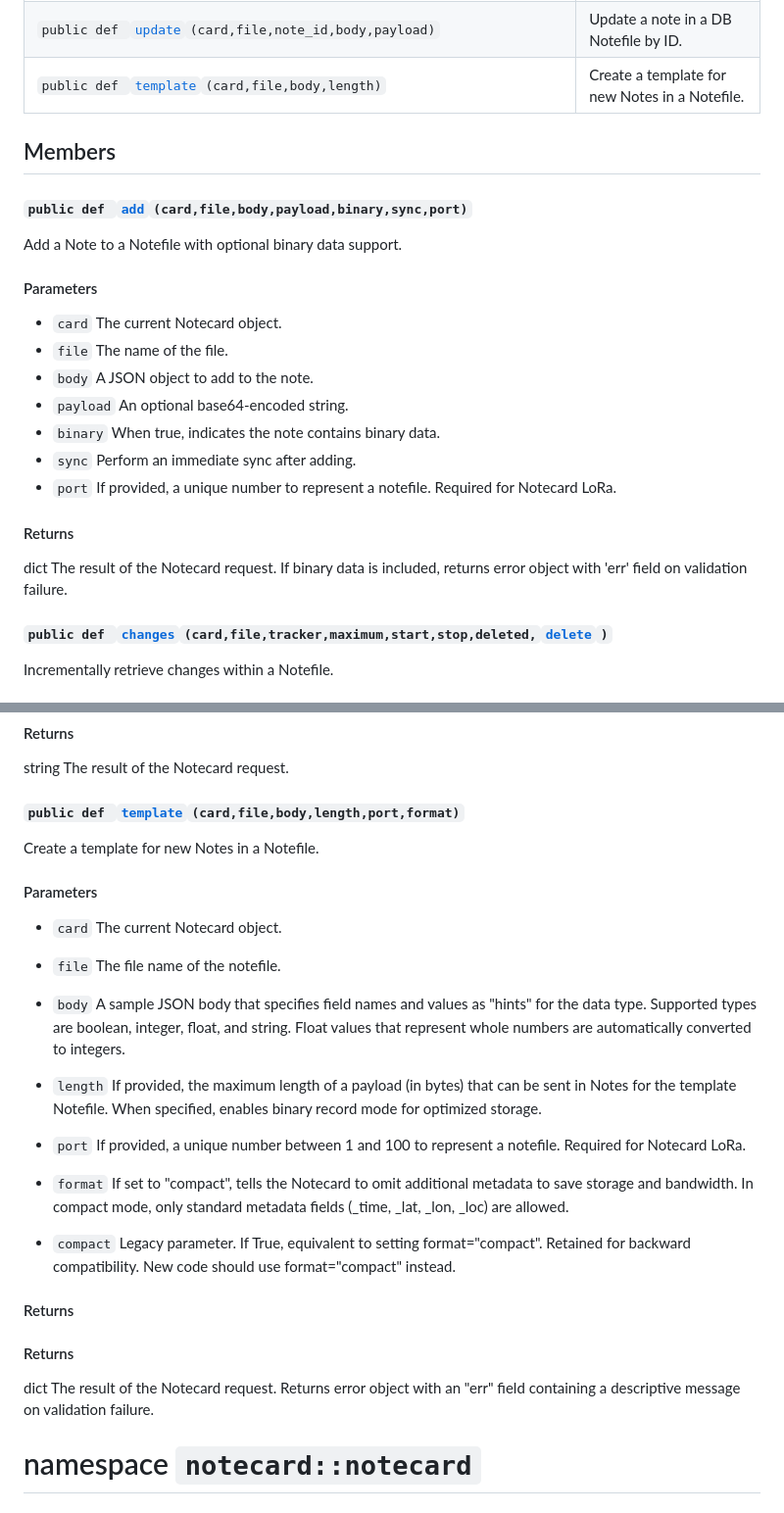
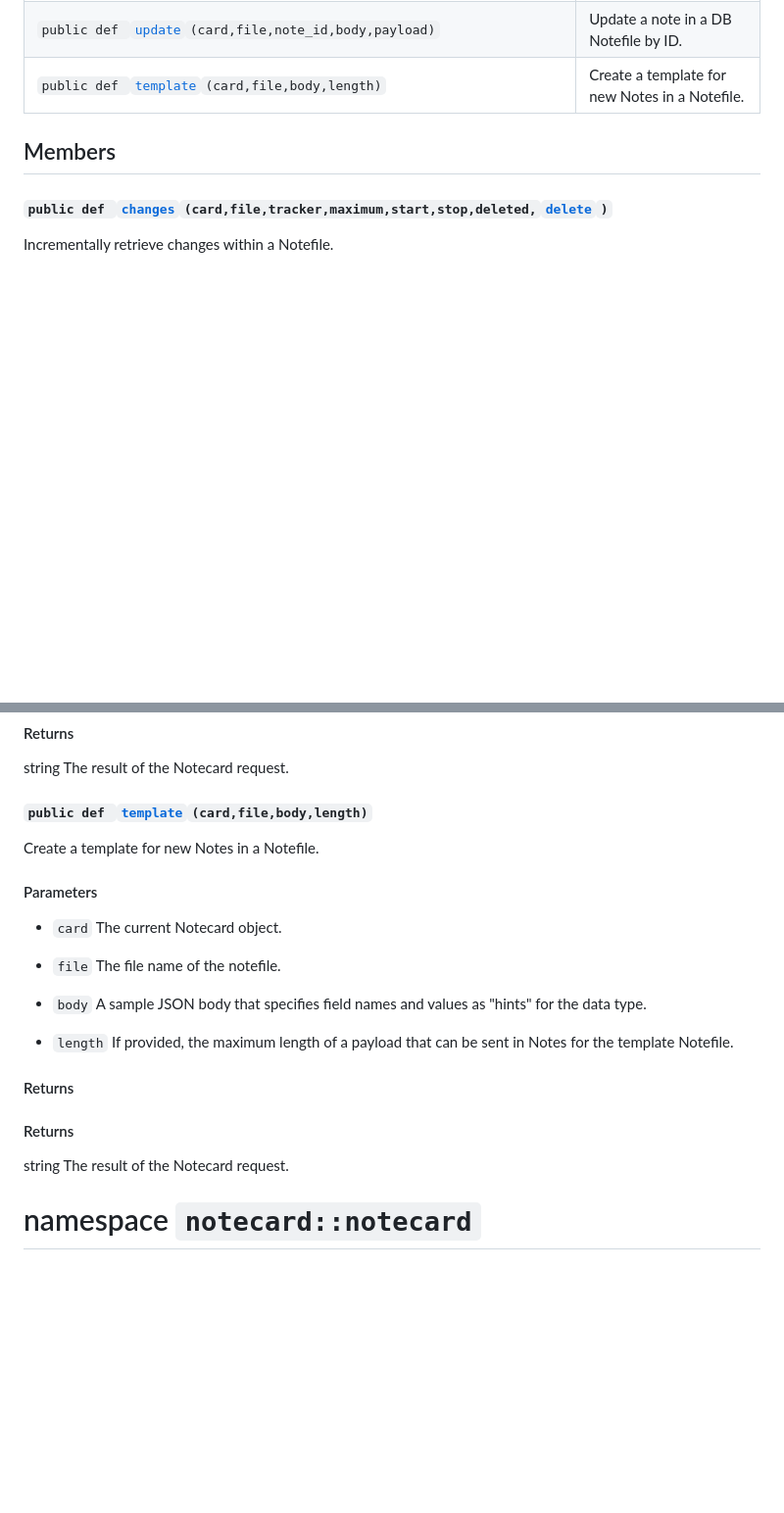
Before and after one commit to blues/note-python, a Markdown page: docs/api.md, 2 parts joined by grey strips. Shown at 98% size. Drawn GitHub-style; blank space fills up the shorter version.

Commit message:
revert: remove changes to auto-generated docs/api.md
Co-Authored-By: rlauer@blues.com <rlauer@blues.com>

```diff
--- a/docs/api.md
+++ b/docs/api.md
@@ -403,22 +403,6 @@ string The result of the Notecard request.
 
 ## Members
 
-#### `public def `[`add`](#namespacenotecard_1_1note_1a660dda3f8fa6f9afff52e0a3be6bef84)`(card,file,body,payload,binary,sync,port)`
-
-Add a Note to a Notefile with optional binary data support.
-
-#### Parameters
-* `card` The current Notecard object.
-* `file` The name of the file.
-* `body` A JSON object to add to the note.
-* `payload` An optional base64-encoded string.
-* `binary` When true, indicates the note contains binary data.
-* `sync` Perform an immediate sync after adding.
-* `port` If provided, a unique number to represent a notefile. Required for Notecard LoRa.
-
-#### Returns
-dict The result of the Notecard request. If binary data is included, returns error object with 'err' field on validation failure.
-
 #### `public def `[`changes`](#namespacenotecard_1_1note_1a660dda3f8fa6f9afff52e0a3be6bef84)`(card,file,tracker,maximum,start,stop,deleted,`[`delete`](#namespacenotecard_1_1note_1a591ece0048b58f38acf22d97a533577f)`)`
 
 Incrementally retrieve changes within a Notefile.
@@ -499,7 +485,7 @@ Update a note in a DB Notefile by ID.
 #### Returns
 string The result of the Notecard request.
 
-#### `public def `[`template`](#namespacenotecard_1_1note_1a1e625660366b3766ec9efa8270a7f5bb)`(card,file,body,length,port,format)`
+#### `public def `[`template`](#namespacenotecard_1_1note_1a1e625660366b3766ec9efa8270a7f5bb)`(card,file,body,length)`
 
 Create a template for new Notes in a Notefile.
 
@@ -508,20 +494,14 @@ Create a template for new Notes in a Notefile.
 
 * `file` The file name of the notefile.
 
-* `body` A sample JSON body that specifies field names and values as "hints" for the data type. Supported types are boolean, integer, float, and string. Float values that represent whole numbers are automatically converted to integers.
+* `body` A sample JSON body that specifies field names and values as "hints" for the data type.
 
-* `length` If provided, the maximum length of a payload (in bytes) that can be sent in Notes for the template Notefile. When specified, enables binary record mode for optimized storage.
-
-* `port` If provided, a unique number between 1 and 100 to represent a notefile. Required for Notecard LoRa.
-
-* `format` If set to "compact", tells the Notecard to omit additional metadata to save storage and bandwidth. In compact mode, only standard metadata fields (_time, _lat, _lon, _loc) are allowed.
-
-* `compact` Legacy parameter. If True, equivalent to setting format="compact". Retained for backward compatibility. New code should use format="compact" instead.
+* `length` If provided, the maximum length of a payload that can be sent in Notes for the template Notefile.
 
 #### Returns
 
 #### Returns
-dict The result of the Notecard request. Returns error object with an "err" field containing a descriptive message on validation failure.
+string The result of the Notecard request.
 
 # namespace `notecard::notecard`
 
```
Also changed, not shown: other parts of docs/api.md (+4 -2 lines).
